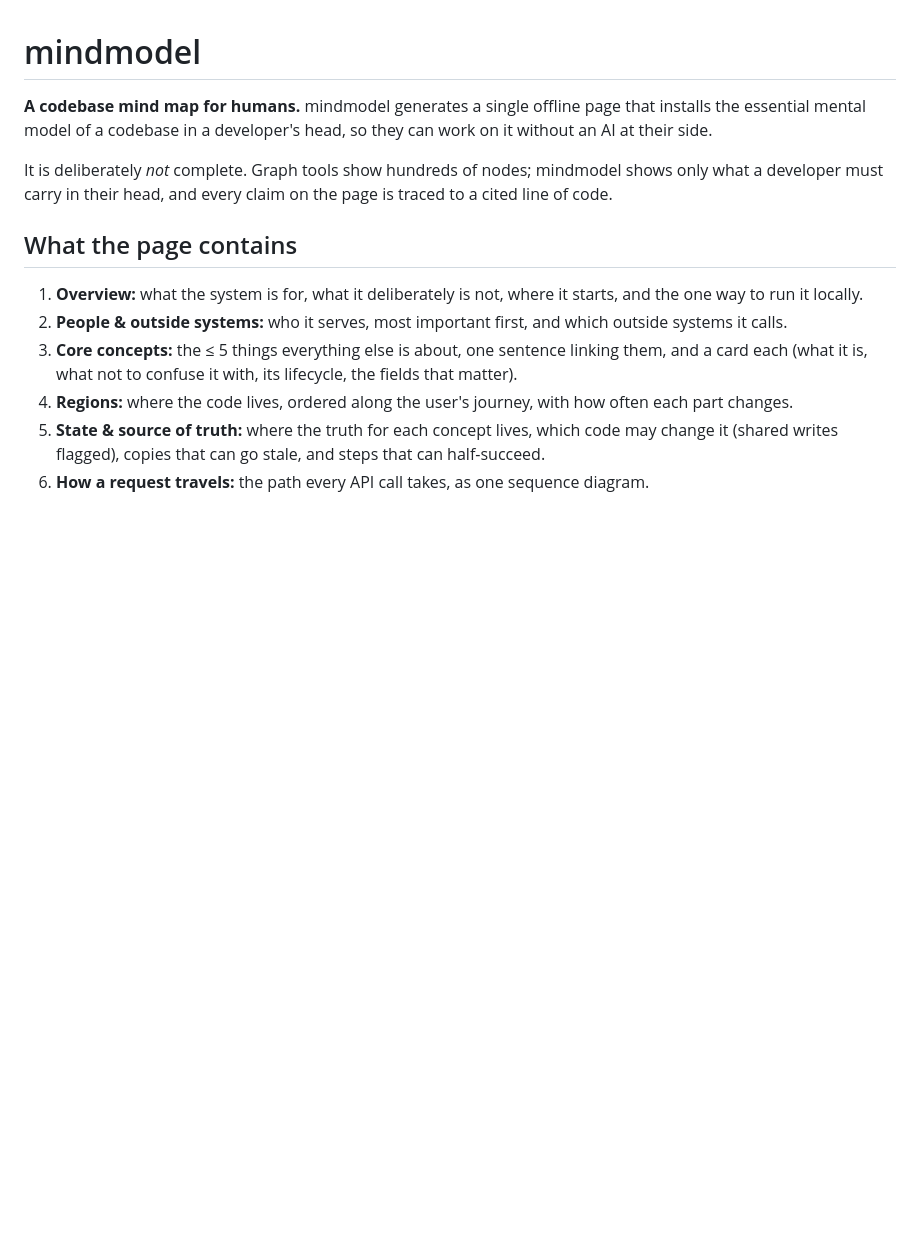
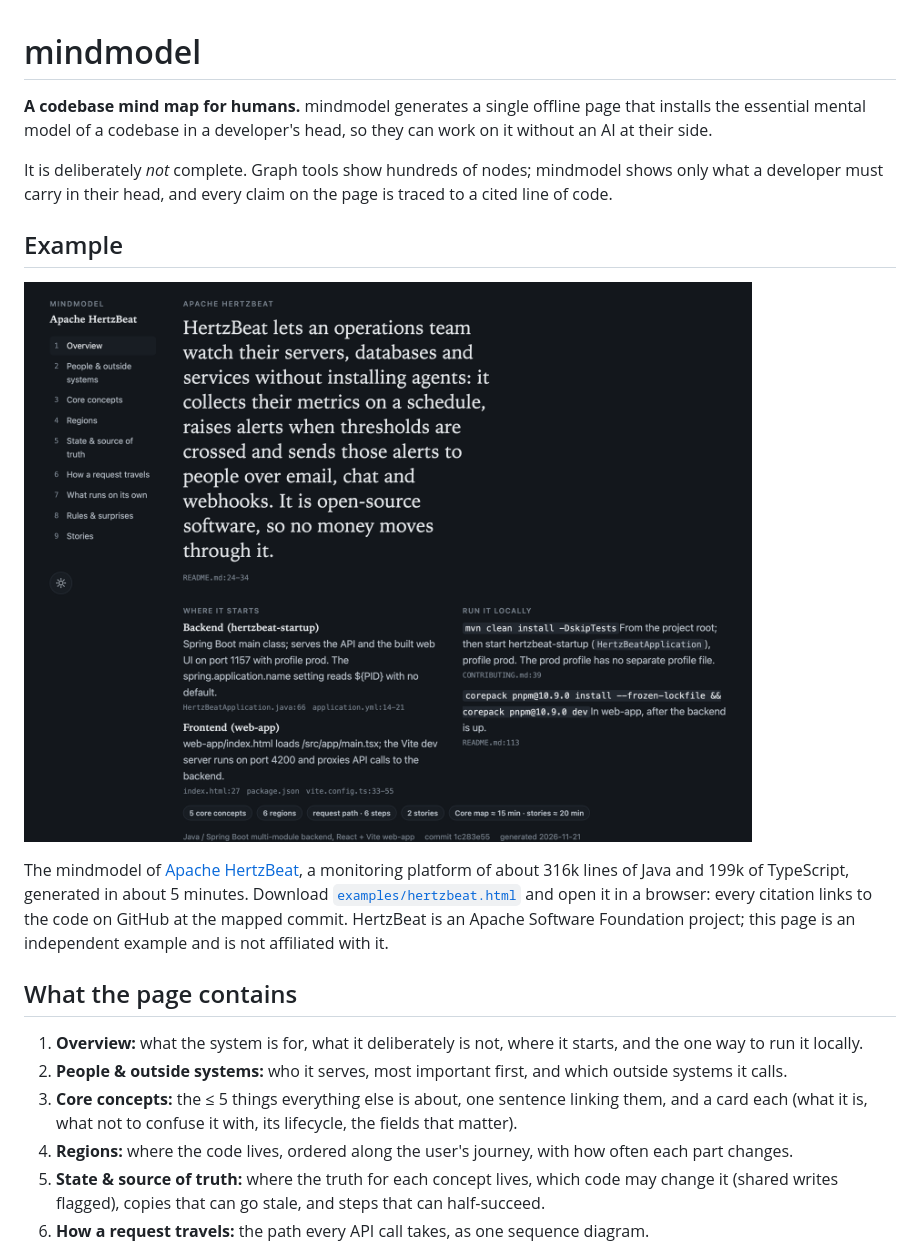
Before and after one commit to imbacraft/mindmodel, a Markdown page: README.md, the part around the change. Rendered like a GitHub page; pictures changed too: examples/hertzbeat.png (added); blank space fills up the shorter version.

Commit message:
README example: HertzBeat mindmodel; render --web links citations to the code online

```diff
--- a/README.md
+++ b/README.md
@@ -3,6 +3,12 @@
 **A codebase mind map for humans.** mindmodel generates a single offline page that installs the essential mental model of a codebase in a developer's head, so they can work on it without an AI at their side.
 
 It is deliberately *not* complete. Graph tools show hundreds of nodes; mindmodel shows only what a developer must carry in their head, and every claim on the page is traced to a cited line of code.
+
+## Example
+
+[![mindmodel of Apache HertzBeat](examples/hertzbeat.png)](examples/hertzbeat.html)
+
+The mindmodel of [Apache HertzBeat](https://github.com/apache/hertzbeat), a monitoring platform of about 316k lines of Java and 199k of TypeScript, generated in about 5 minutes. Download [`examples/hertzbeat.html`](examples/hertzbeat.html) and open it in a browser: every citation links to the code on GitHub at the mapped commit. HertzBeat is an Apache Software Foundation project; this page is an independent example and is not affiliated with it.
 
 ## What the page contains
 1. **Overview:** what the system is for, what it deliberately is not, where it starts, and the one way to run it locally.
```
Also changed, not shown: 3 other files.
